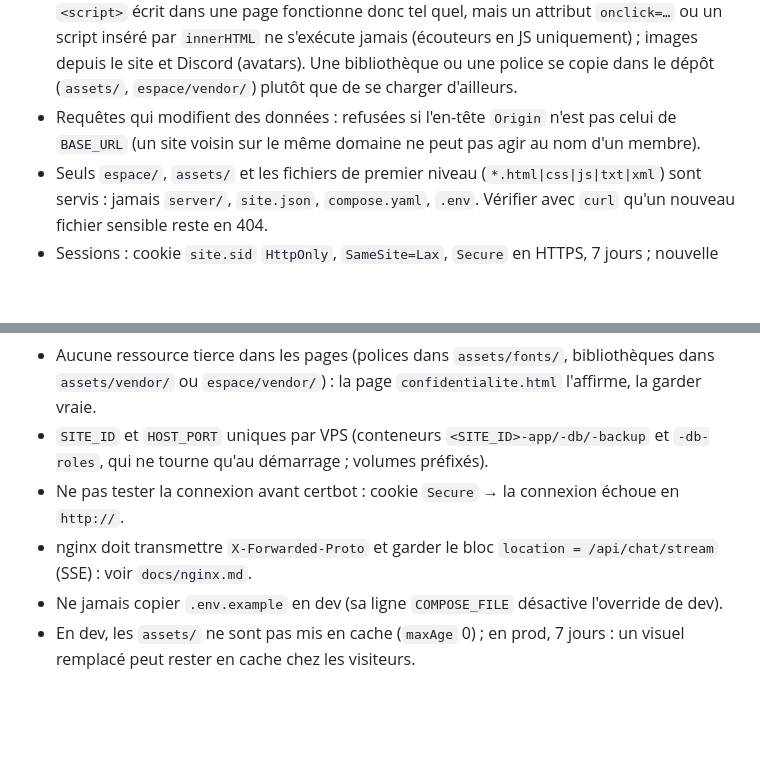
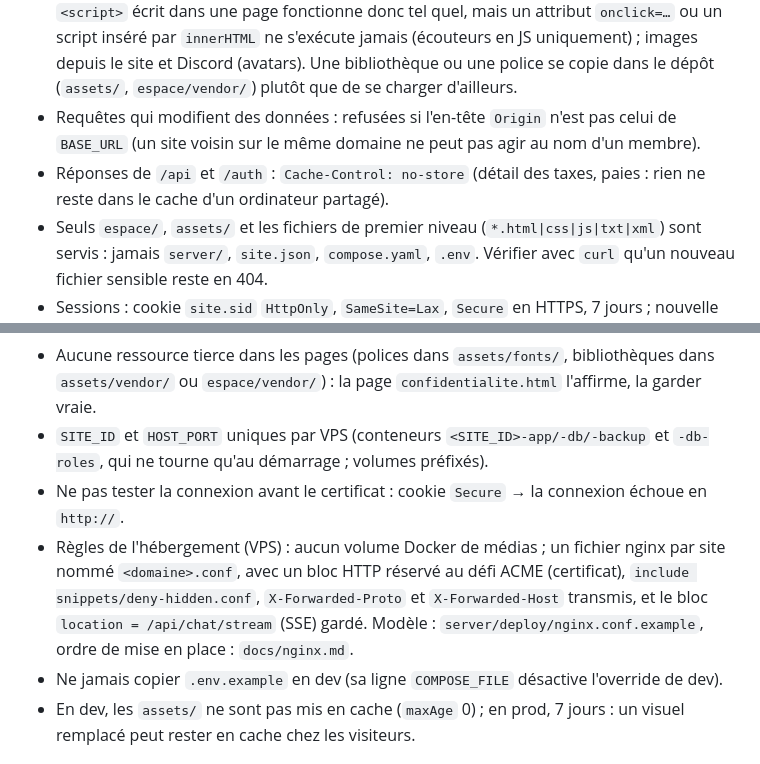
Before and after one commit to Poloveni/FamilleMoni, a Markdown page: CLAUDE.md, 2 parts joined by grey strips. GitHub-like rendering; blank space fills up the shorter version.

```diff
--- a/CLAUDE.md
+++ b/CLAUDE.md
@@ -56,6 +56,7 @@ Notes de conventions et de pièges pour un agent Claude Code travaillant sur ce
 
 - `helmet` avec une CSP stricte (`server/src/security.ts`) : scripts, styles et polices depuis le site uniquement (aucun hébergeur tiers), **scripts en ligne seulement avec le jeton (nonce) de la réponse**, que `site.ts` ajoute à chaque `<script>` des pages servies — un `<script>` écrit dans une page fonctionne donc tel quel, mais un attribut `onclick=…` ou un script inséré par `innerHTML` ne s'exécute jamais (écouteurs en JS uniquement) ; images depuis le site et Discord (avatars). Une bibliothèque ou une police se copie dans le dépôt (`assets/`, `espace/vendor/`) plutôt que de se charger d'ailleurs.
 - Requêtes qui modifient des données : refusées si l'en-tête `Origin` n'est pas celui de `BASE_URL` (un site voisin sur le même domaine ne peut pas agir au nom d'un membre).
+- Réponses de `/api` et `/auth` : `Cache-Control: no-store` (détail des taxes, paies : rien ne reste dans le cache d'un ordinateur partagé).
 - Seuls `espace/`, `assets/` et les fichiers de premier niveau (`*.html|css|js|txt|xml`) sont servis : jamais `server/`, `site.json`, `compose.yaml`, `.env`. Vérifier avec `curl` qu'un nouveau fichier sensible reste en 404.
 - Sessions : cookie `site.sid` `HttpOnly`, `SameSite=Lax`, `Secure` en HTTPS, 7 jours ; nouvelle session à chaque connexion. Le middleware de session ne tourne que sur `/api`, `/auth` et les pages HTML de `/espace/` (jamais sur les css, js et images), sans écriture en base à chaque requête (`disableTouch`) : une route qui lit `req.session` doit vivre sous `/api` ou `/auth` — seule exception, le contrôle d'accès des pages de `/espace/` (`server/src/index.ts`).
 - Connexion de dev (`DEV_LOGIN=1`) : trois verrous indépendants, à garder tous — refusée si `BASE_URL` n'est pas `http://localhost`, refusée dans l'image de production (`NODE_ENV=production`), et la route n'accepte qu'une requête arrivée directement sur la machine (Host `localhost`, sans en-tête `X-Forwarded-*` d'un proxy).
@@ -68,8 +69,8 @@ Notes de conventions et de pièges pour un agent Claude Code travaillant sur ce
 - Sauvegardes : sans les sessions (jetons du bot), fichiers en `600`. Ne stocker aucun secret en base hors de la table `session` sans l'exclure aussi de `pg_dump` (`compose.yaml`).
 - Aucune ressource tierce dans les pages (polices dans `assets/fonts/`, bibliothèques dans `assets/vendor/` ou `espace/vendor/`) : la page `confidentialite.html` l'affirme, la garder vraie.
 - `SITE_ID` et `HOST_PORT` uniques par VPS (conteneurs `<SITE_ID>-app/-db/-backup` et `-db-roles`, qui ne tourne qu'au démarrage ; volumes préfixés).
-- Ne pas tester la connexion avant certbot : cookie `Secure` → la connexion échoue en `http://`.
-- nginx doit transmettre `X-Forwarded-Proto` et garder le bloc `location = /api/chat/stream` (SSE) : voir `docs/nginx.md`.
+- Ne pas tester la connexion avant le certificat : cookie `Secure` → la connexion échoue en `http://`.
+- Règles de l'hébergement (VPS) : aucun volume Docker de médias ; un fichier nginx par site nommé `<domaine>.conf`, avec un bloc HTTP réservé au défi ACME (certificat), `include snippets/deny-hidden.conf`, `X-Forwarded-Proto` et `X-Forwarded-Host` transmis, et le bloc `location = /api/chat/stream` (SSE) gardé. Modèle : `server/deploy/nginx.conf.example`, ordre de mise en place : `docs/nginx.md`.
 - Ne jamais copier `.env.example` en dev (sa ligne `COMPOSE_FILE` désactive l'override de dev).
 - En dev, les `assets/` ne sont pas mis en cache (`maxAge` 0) ; en prod, 7 jours : un visuel remplacé peut rester en cache chez les visiteurs.
 
```
Also changed, not shown: README.md (+1 -1 lines), docs/audits.md (+8 -5 lines).
